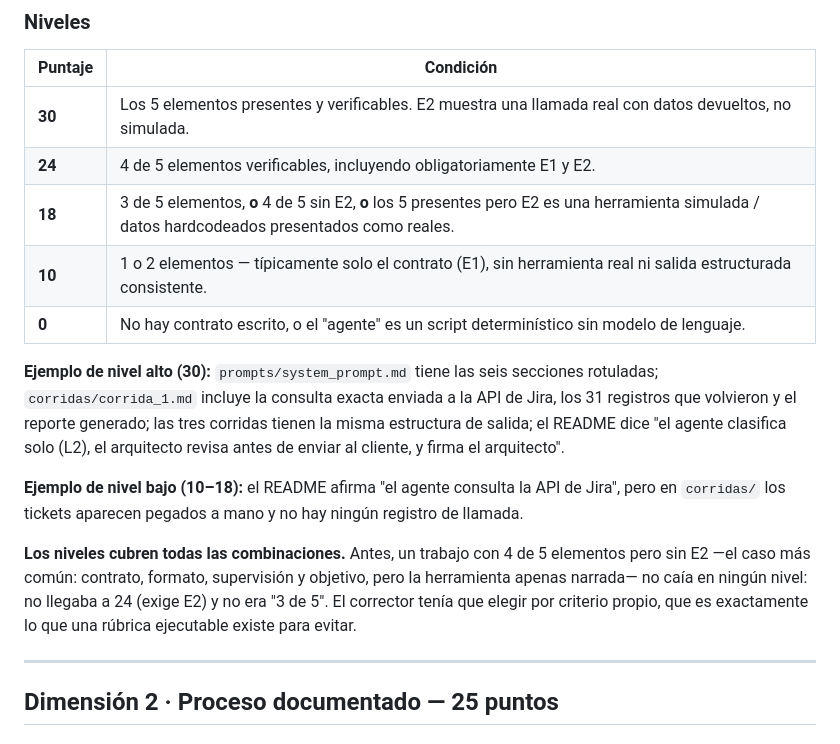
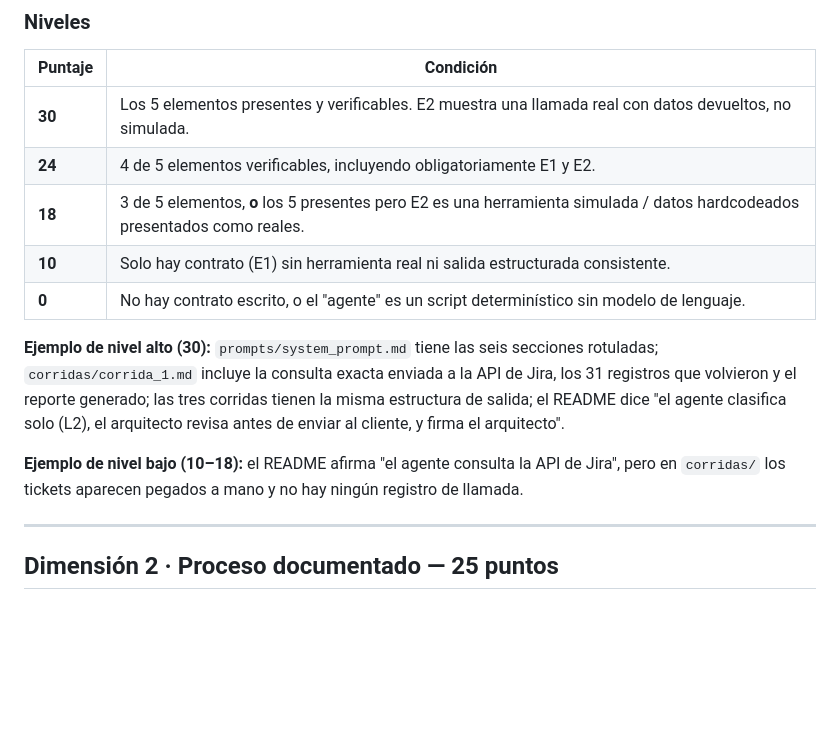
Before and after one commit to sspp404/parcial-agente-evaluador, a Markdown page: rubrica.md, the part around one of its changes. GitHub-like rendering; blank space fills up the shorter version.

```diff
--- a/rubrica.md
+++ b/rubrica.md
@@ -51,8 +51,8 @@ la bandera toca varias, se aplica únicamente a la de mayor peso.
 |---|---|
 | **30** | Los 5 elementos presentes y verificables. E2 muestra una llamada real con datos devueltos, no simulada. |
 | **24** | 4 de 5 elementos verificables, incluyendo obligatoriamente E1 y E2. |
-| **18** | 3 de 5 elementos, **o** 4 de 5 sin E2, **o** los 5 presentes pero E2 es una herramienta simulada / datos hardcodeados presentados como reales. |
-| **10** | 1 o 2 elementos — típicamente solo el contrato (E1), sin herramienta real ni salida estructurada consistente. |
+| **18** | 3 de 5 elementos, **o** los 5 presentes pero E2 es una herramienta simulada / datos hardcodeados presentados como reales. |
+| **10** | Solo hay contrato (E1) sin herramienta real ni salida estructurada consistente. |
 | **0** | No hay contrato escrito, o el "agente" es un script determinístico sin modelo de lenguaje. |
 
 **Ejemplo de nivel alto (30):** `prompts/system_prompt.md` tiene las seis secciones rotuladas;
@@ -63,11 +63,6 @@ firma el arquitecto".
 
 **Ejemplo de nivel bajo (10–18):** el README afirma "el agente consulta la API de Jira", pero en
 `corridas/` los tickets aparecen pegados a mano y no hay ningún registro de llamada.
-
-**Los niveles cubren todas las combinaciones.** Antes, un trabajo con 4 de 5 elementos pero sin E2
-—el caso más común: contrato, formato, supervisión y objetivo, pero la herramienta apenas narrada—
-no caía en ningún nivel: no llegaba a 24 (exige E2) y no era "3 de 5". El corrector tenía que
-elegir por criterio propio, que es exactamente lo que una rúbrica ejecutable existe para evitar.
 
 ---
 
```
Also changed, not shown: other parts of rubrica.md (+2 -21 lines), agente/system_prompt.md (+0 -4 lines), casos-extra/COBERTURA.md (+1 -3 lines).
